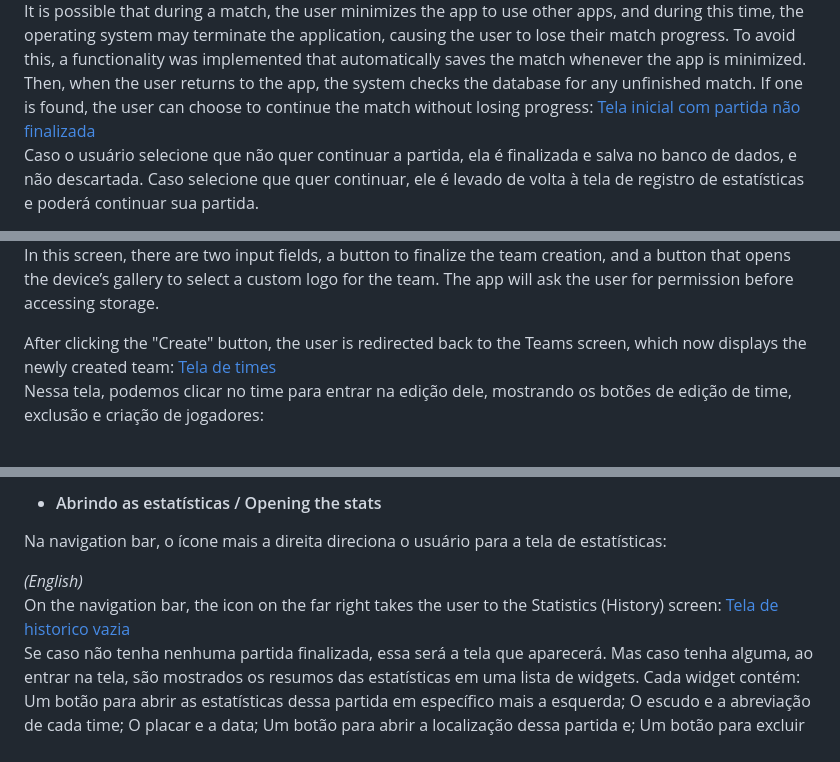
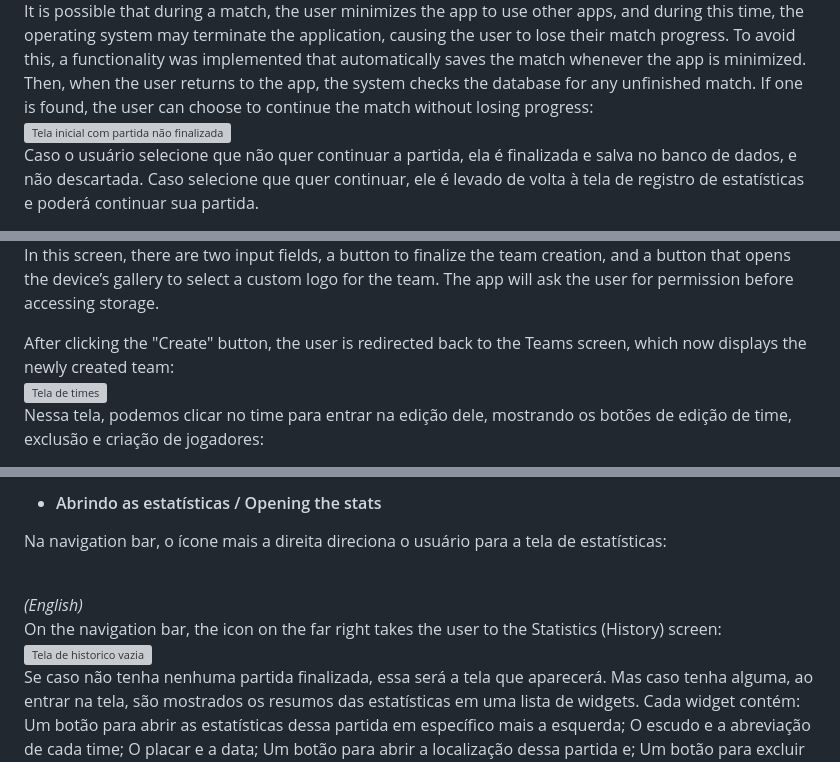
Before and after one commit to Koquin/Orange-Scout, a Markdown page: README.md, 3 parts joined by grey strips. Rendered like a GitHub page; grey boxes are pictures that could not be loaded.

```diff
--- a/README.md
+++ b/README.md
@@ -140,5 +139,5 @@ Pode acontecer do usuario, no meio da partida, minimizar o aplicativo para usar
 It is possible that during a match, the user minimizes the app to use other apps, and during this time, the operating system may terminate the application, causing the user to lose their match progress.
-To avoid this, a functionality was implemented that automatically saves the match whenever the app is minimized. Then, when the user returns to the app, the system checks the database for any unfinished match. If one is found, the user can choose to continue the match without losing progress:
-[Tela inicial com partida não finalizada](./assets/tela_inicial_unfinished_match.jpeg)<br>
+To avoid this, a functionality was implemented that automatically saves the match whenever the app is minimized. Then, when the user returns to the app, the system checks the database for any unfinished match. If one is found, the user can choose to continue the match without losing progress:<br>
+![Tela inicial com partida não finalizada](./assets/tela_inicial_unfinished_match.jpeg)<br>
 Caso o usuário selecione que não quer continuar a partida, ela é finalizada e salva no banco de dados, e não descartada. Caso selecione que quer continuar, ele é levado de volta à tela de registro de estatísticas e poderá continuar sua partida.
 
@@ -171,6 +170,6 @@ Ao clicar no botão "create", o usuário é direcionado a tela de times novament
 In this screen, there are two input fields, a button to finalize the team creation, and a button that opens the device’s gallery to select a custom logo for the team. The app will ask the user for permission before accessing storage.
 
-After clicking the "Create" button, the user is redirected back to the Teams screen, which now displays the newly created team:
-[Tela de times](./assets/tela_teams_com_times.jpeg)<br>
+After clicking the "Create" button, the user is redirected back to the Teams screen, which now displays the newly created team:<br>
+![Tela de times](./assets/tela_teams_com_times.jpeg)<br>
 Nessa tela, podemos clicar no time para entrar na edição dele, mostrando os botões de edição de time, exclusão e criação de jogadores:
 
@@ -240,9 +239,9 @@ If the user presses "Delete", they are returned to the Team Edit screen, now wit
 
 Na navigation bar, o ícone mais a direita direciona o usuário para a tela de estatísticas:
 
-*(English)*<br>
-On the navigation bar, the icon on the far right takes the user to the Statistics (History) screen:
-[Tela de historico vazia](./assets/tela_history_vazia.jpeg)<br>
+<br>*(English)*<br>
+On the navigation bar, the icon on the far right takes the user to the Statistics (History) screen:<br>
+![Tela de historico vazia](./assets/tela_history_vazia.jpeg)<br>
 Se caso não tenha nenhuma partida finalizada, essa será a tela que aparecerá. Mas caso tenha alguma, ao entrar na tela, são mostrados os resumos das estatísticas em uma lista de widgets.
 Cada widget contém:
 Um botão para abrir as estatísticas dessa partida em específico mais a esquerda;
```
Also changed, not shown: other parts of README.md (+78 -79 lines).
